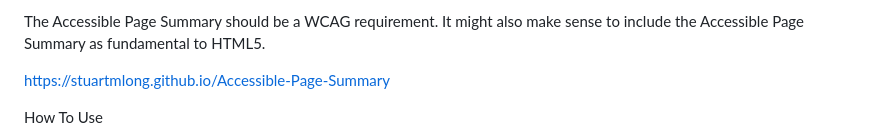
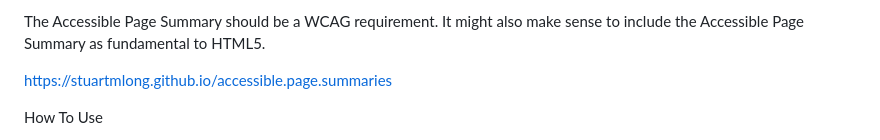
Before and after one commit to StuartMLong/accessible.page.summaries, a Markdown page: README.md, the part around the change. Rendered like a GitHub page.

```diff
--- a/README.md
+++ b/README.md
@@ -31,7 +31,7 @@ The variations provided here are for Web pages. More work is needed to develop A
 
 The Accessible Page Summary should be a WCAG requirement. It might also make sense to include the Accessible Page Summary as fundamental to HTML5.
 
-https://stuartmlong.github.io/Accessible-Page-Summary
+https://stuartmlong.github.io/accessible.page.summaries
 
 How To Use
 
```
